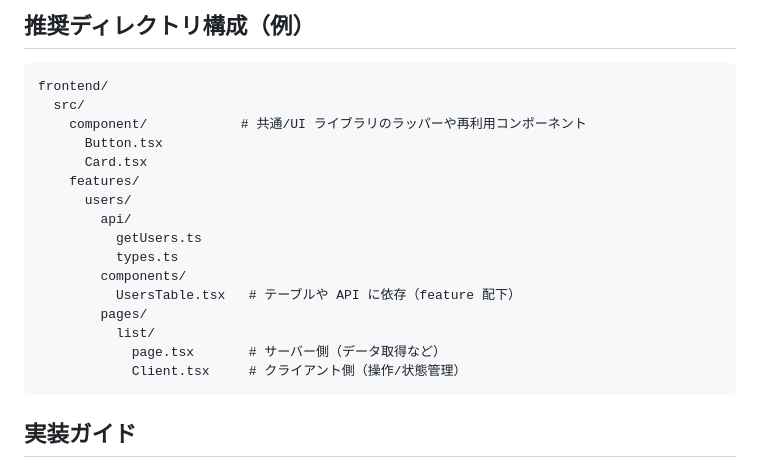
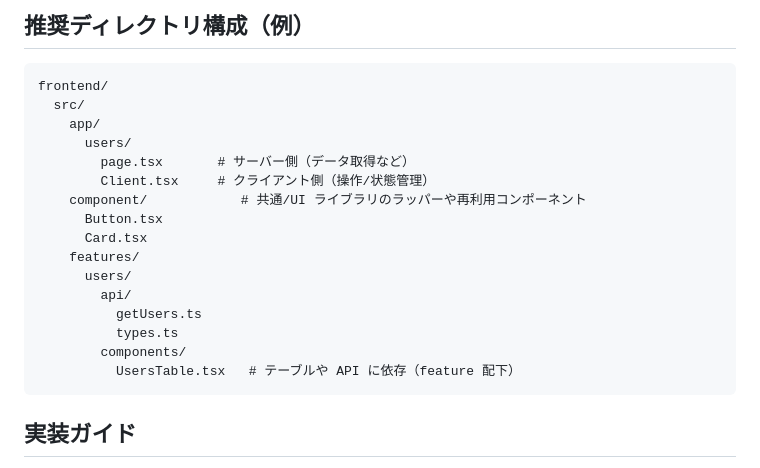
Before and after one commit to riki-fuku/test-lms, a Markdown page: frontend/AGENTS.md, the part around the change. Drawn GitHub-style.

Commit message:
frontend AGENTS.md作成

````diff
--- a/frontend/AGENTS.md
+++ b/frontend/AGENTS.md
@@ -20,6 +20,10 @@
 ```
 frontend/
   src/
+    app/
+      users/
+        page.tsx       # サーバー側（データ取得など）
+        Client.tsx     # クライアント側（操作/状態管理）
     component/            # 共通/UI ライブラリのラッパーや再利用コンポーネント
       Button.tsx
       Card.tsx
@@ -30,10 +34,6 @@ frontend/
           types.ts
         components/
           UsersTable.tsx   # テーブルや API に依存（feature 配下）
-        pages/
-          list/
-            page.tsx       # サーバー側（データ取得など）
-            Client.tsx     # クライアント側（操作/状態管理）
 ```
 
 ## 実装ガイド
````
